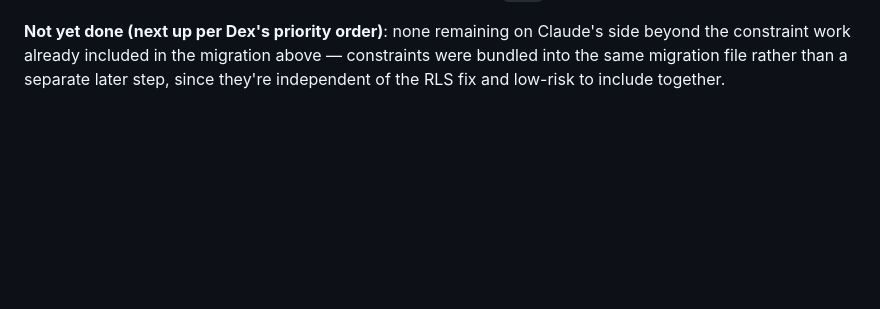
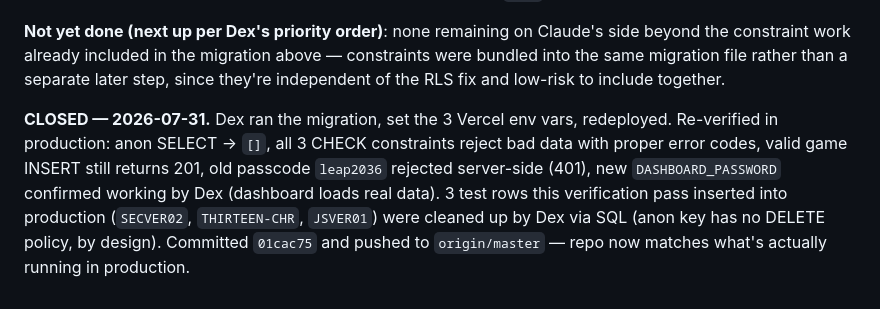
Before and after one commit to Stylenecy/LEAP-2036, a Markdown page: AUDIT_HANDOFF_REPORT.md, the part around the change. GitHub-like rendering; blank space fills up the shorter version.

Commit message:
docs: mark security audit closed after production verification
Records the 2026-07-31 verification pass: migration applied, Vercel env
vars set, anon SELECT confirmed empty, CHECK constraints and the new
dashboard password verified against production. Closes the handoff so a
future session does not re-open work that is already live.

Co-Authored-By: Claude Opus 5 <noreply@anthropic.com>

```diff
--- a/AUDIT_HANDOFF_REPORT.md
+++ b/AUDIT_HANDOFF_REPORT.md
@@ -167,3 +167,14 @@ Claude's side beyond the constraint work already included in the
 migration above — constraints were bundled into the same migration file
 rather than a separate later step, since they're independent of the RLS
 fix and low-risk to include together.
+
+**CLOSED — 2026-07-31.** Dex ran the migration, set the 3 Vercel env
+vars, redeployed. Re-verified in production: anon SELECT → `[]`, all 3
+CHECK constraints reject bad data with proper error codes, valid game
+INSERT still returns 201, old passcode `leap2036` rejected server-side
+(401), new `DASHBOARD_PASSWORD` confirmed working by Dex (dashboard
+loads real data). 3 test rows this verification pass inserted into
+production (`SECVER02`, `THIRTEEN-CHR`, `JSVER01`) were cleaned up by
+Dex via SQL (anon key has no DELETE policy, by design). Committed
+`01cac75` and pushed to `origin/master` — repo now matches what's
+actually running in production.
```
